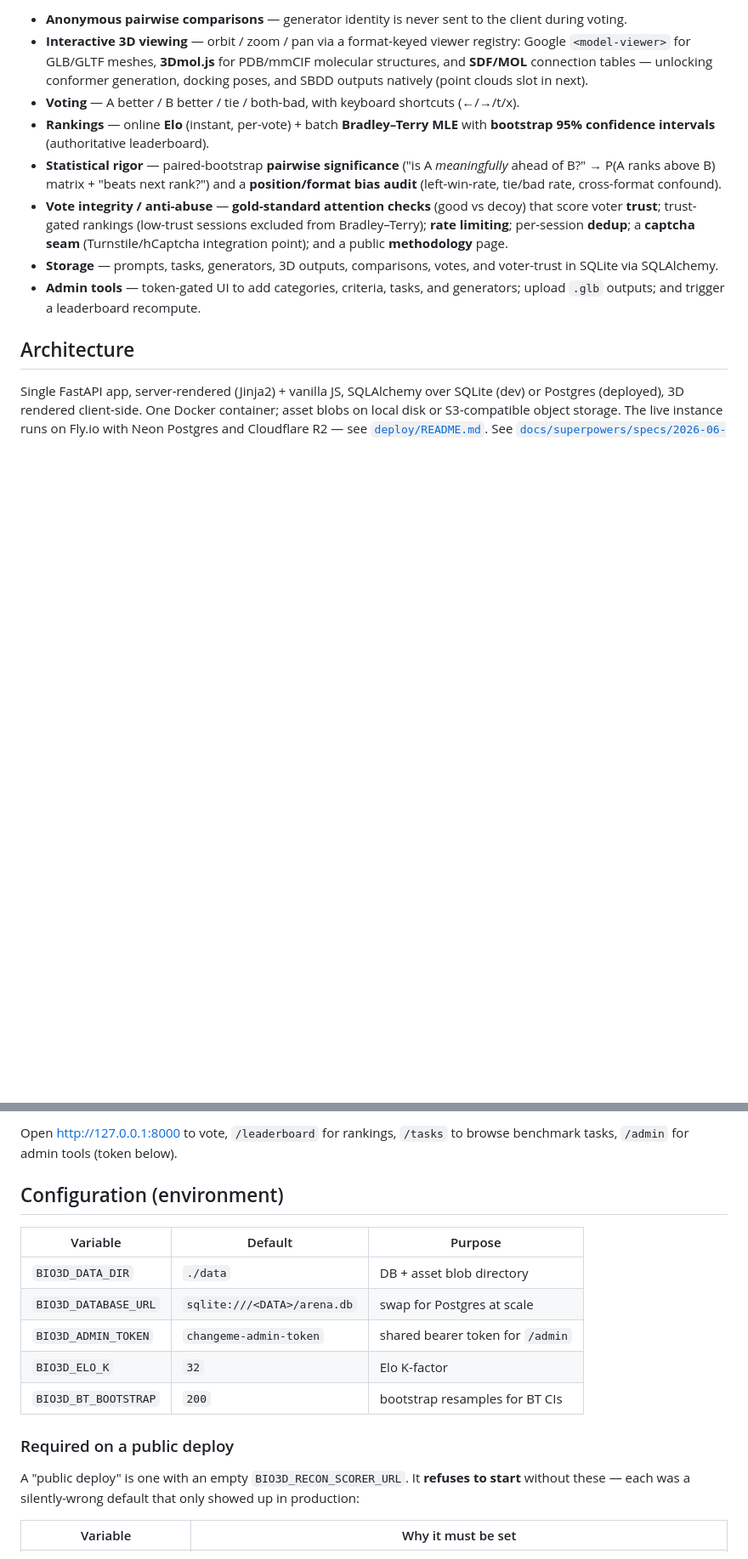
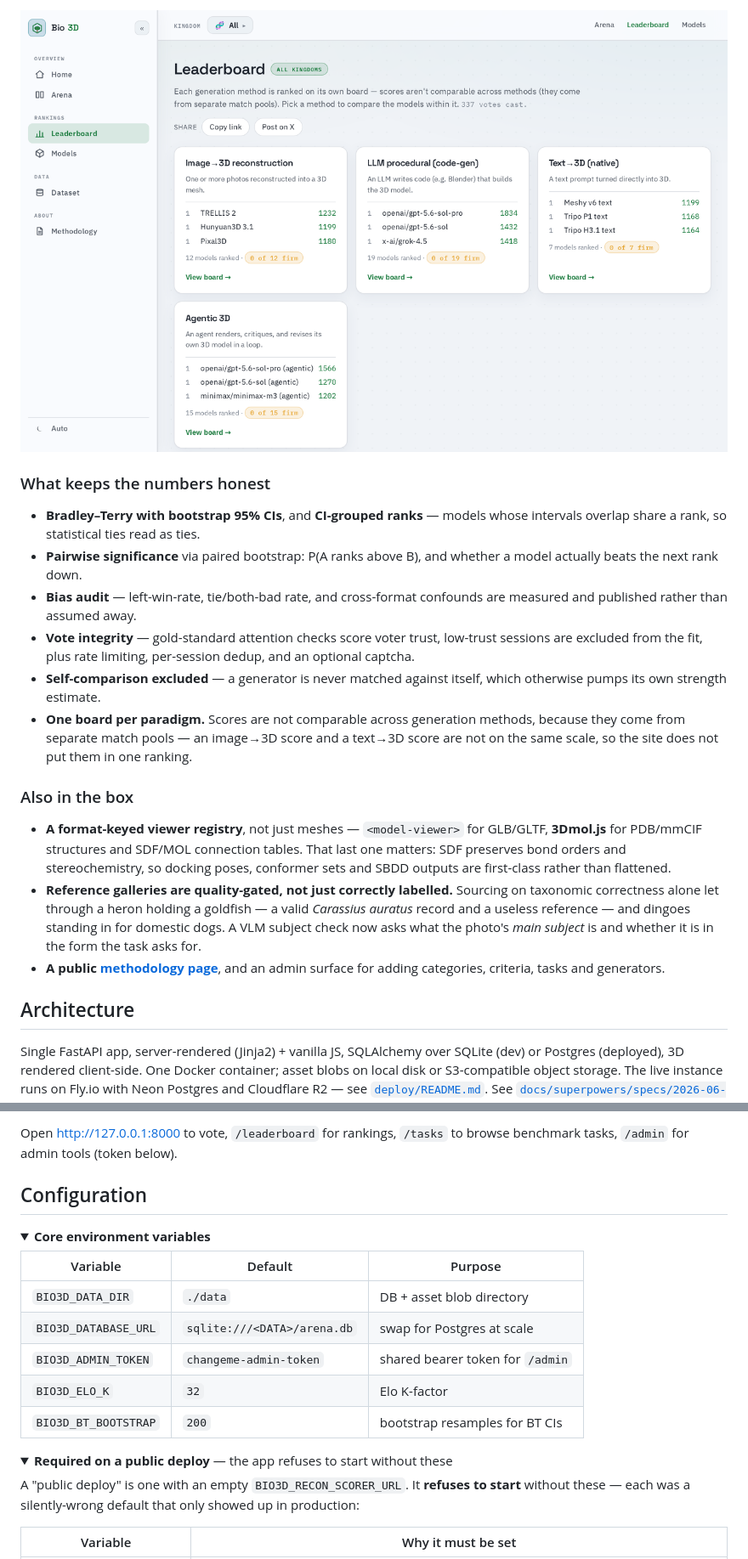
Before and after one commit to musharna/bio3d-arena, a Markdown page: README.md, 2 parts joined by grey strips. Shown at 85% size. GitHub-like rendering; pictures changed too: docs/images/leaderboard-light.png (added); folded sections open; blank space fills up the shorter version.

```diff
--- a/README.md
+++ b/README.md
@@ -35,28 +48,39 @@ fidelity, not taste.
 
-- **Anonymous pairwise comparisons** — generator identity is never sent to the
-  client during voting.
-- **Interactive 3D viewing** — orbit / zoom / pan via a format-keyed viewer
-  registry: Google `<model-viewer>` for GLB/GLTF meshes, **3Dmol.js** for
-  PDB/mmCIF molecular structures, and **SDF/MOL** connection tables — unlocking
-  conformer generation, docking poses, and SBDD outputs natively (point clouds
-  slot in next).
-- **Voting** — A better / B better / tie / both-bad, with keyboard shortcuts
-  (←/→/t/x).
-- **Rankings** — online **Elo** (instant, per-vote) + batch **Bradley–Terry MLE**
-  with **bootstrap 95% confidence intervals** (authoritative leaderboard).
-- **Statistical rigor** — paired-bootstrap **pairwise significance** ("is A
-  _meaningfully_ ahead of B?" → P(A ranks above B) matrix + "beats next rank?")
-  and a **position/format bias audit** (left-win-rate, tie/bad rate, cross-format
-  confound).
-- **Vote integrity / anti-abuse** — **gold-standard attention checks** (good vs
-  decoy) that score voter **trust**; trust-gated rankings (low-trust sessions
-  excluded from Bradley–Terry); **rate limiting**; per-session **dedup**; a
-  **captcha seam** (Turnstile/hCaptcha integration point); and a public
-  **methodology** page.
-- **Storage** — prompts, tasks, generators, 3D outputs, comparisons, votes, and
-  voter-trust in SQLite via SQLAlchemy.
-- **Admin tools** — token-gated UI to add categories, criteria, tasks, and
-  generators; upload `.glb` outputs; and trigger a leaderboard recompute.
+<picture>
+  <source media="(prefers-color-scheme: dark)" srcset="docs/images/leaderboard-dark.png">
+  <img alt="The leaderboard, showing Bradley–Terry scores with confidence-interval whiskers" src="docs/images/leaderboard-light.png">
+</picture>
+
+### What keeps the numbers honest
+
+- **Bradley–Terry with bootstrap 95% CIs**, and **CI-grouped ranks** — models whose
+  intervals overlap share a rank, so statistical ties read as ties.
+- **Pairwise significance** via paired bootstrap: P(A ranks above B), and whether a
+  model actually beats the next rank down.
+- **Bias audit** — left-win-rate, tie/both-bad rate, and cross-format confounds are
+  measured and published rather than assumed away.
+- **Vote integrity** — gold-standard attention checks score voter trust, low-trust
+  sessions are excluded from the fit, plus rate limiting, per-session dedup, and an
+  optional captcha.
+- **Self-comparison excluded** — a generator is never matched against itself, which
+  otherwise pumps its own strength estimate.
+- **One board per paradigm.** Scores are not comparable across generation methods,
+  because they come from separate match pools — an image→3D score and a text→3D
+  score are not on the same scale, so the site does not put them in one ranking.
+
+### Also in the box
+
+- **A format-keyed viewer registry**, not just meshes — `<model-viewer>` for
+  GLB/GLTF, **3Dmol.js** for PDB/mmCIF structures and SDF/MOL connection tables.
+  That last one matters: SDF preserves bond orders and stereochemistry, so docking
+  poses, conformer sets and SBDD outputs are first-class rather than flattened.
+- **Reference galleries are quality-gated, not just correctly labelled.** Sourcing
+  on taxonomic correctness alone let through a heron holding a goldfish — a valid
+  _Carassius auratus_ record and a useless reference — and dingoes standing in for
+  domestic dogs. A VLM subject check now asks what the photo's _main subject_ is
+  and whether it is in the form the task asks for.
+- **A public [methodology page](https://bio3d-arena.fly.dev/methodology)**, and an
+  admin surface for adding categories, criteria, tasks and generators.
 
 ## Architecture
 
@@ -126,7 +150,10 @@ enforces it.
 Open <http://127.0.0.1:8000> to vote, `/leaderboard` for rankings, `/tasks` to
 browse benchmark tasks, `/admin` for admin tools (token below).
 
-## Configuration (environment)
+## Configuration
+
+<details>
+<summary><b>Core environment variables</b></summary>
 
 | Variable             | Default                     | Purpose                          |
 | -------------------- | --------------------------- | -------------------------------- |
@@ -136,7 +163,10 @@ browse benchmark tasks, `/admin` for admin tools (token below).
 | `BIO3D_ELO_K`        | `32`                        | Elo K-factor                     |
 | `BIO3D_BT_BOOTSTRAP` | `200`                       | bootstrap resamples for BT CIs   |
 
-### Required on a public deploy
+</details>
+
+<details>
+<summary><b>Required on a public deploy</b> — the app refuses to start without these</summary>
 
 A "public deploy" is one with an empty `BIO3D_RECON_SCORER_URL`. It **refuses to start**
 without these — each was a silently-wrong default that only showed up in production:
```
Also changed, not shown: other parts of README.md (+79 -58 lines), docs/images/arena-dark.png (added), docs/images/arena-light.png (added), docs/images/leaderboard-dark.png (added).
